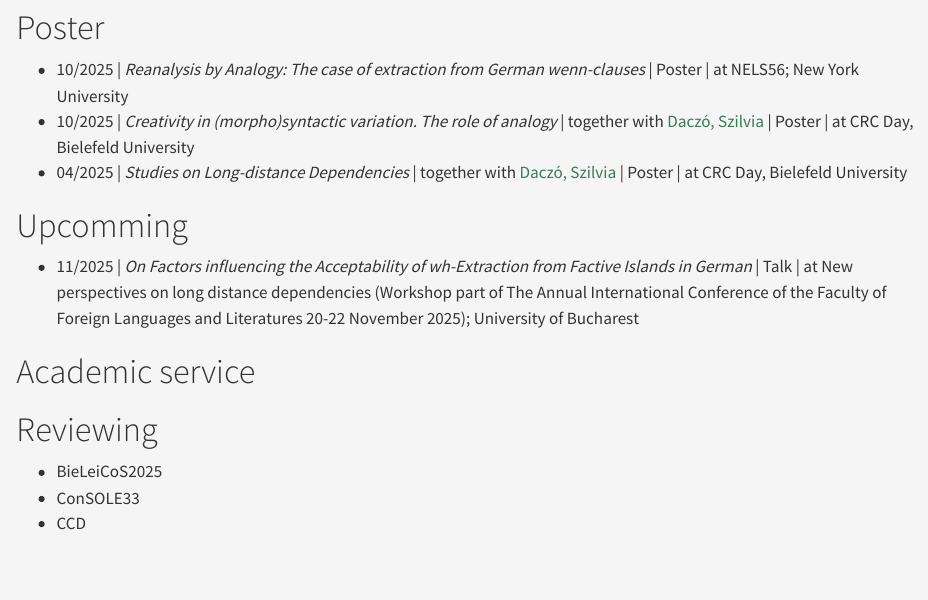
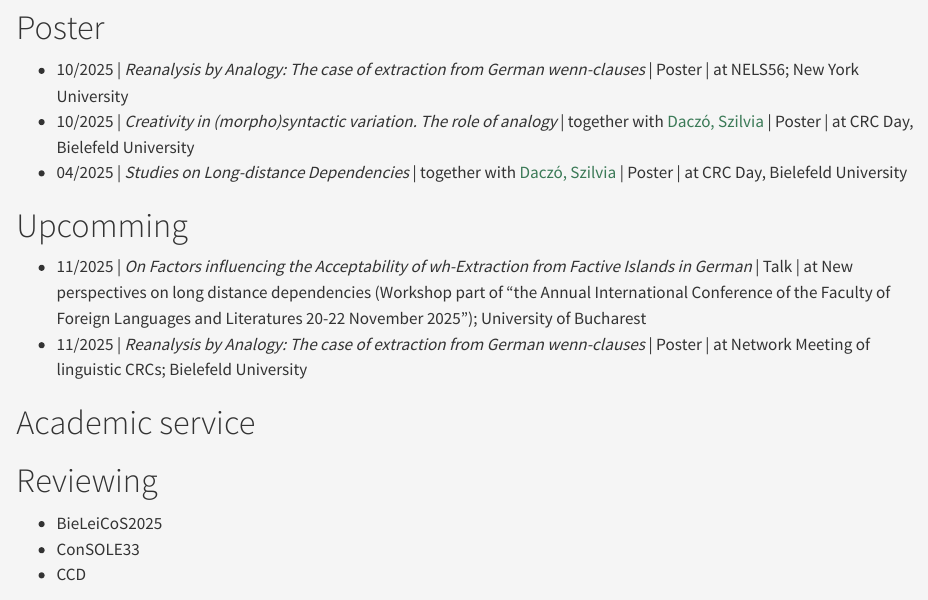
Before and after one commit to fzoefelt/homepage, a Quarto document (index.qmd): the page in a window 1100 px wide, from 1700 px down. Rendered offline with R 4.5, knitr and Pandoc in place of Quarto, with nearby package versions.

Commit message:
Update CV
Update CV

```diff
--- a/index.qmd
+++ b/index.qmd
@@ -72,7 +72,8 @@ Last updated: November, 2025
 
 # Upcomming
 
-- 11/2025 \| *On Factors influencing the Acceptability of wh-Extraction from Factive Islands in German* \| Talk \| at New perspectives on long distance dependencies (Workshop part of The Annual International Conference of the Faculty of Foreign Languages and Literatures 20-22 November 2025); University of Bucharest
+-   11/2025 \| *On Factors influencing the Acceptability of wh-Extraction from Factive Islands in German* \| Talk \| at New perspectives on long distance dependencies (Workshop part of "the Annual International Conference of the Faculty of Foreign Languages and Literatures 20-22 November 2025"); University of Bucharest
+-   11/2025 \| *Reanalysis by Analogy: The case of extraction from German wenn-clauses* \| Poster \| at Network Meeting of linguistic CRCs; Bielefeld University
 :::
 
 # Academic service
```
Also changed, not shown: index.html, index.qmd (8 more changed lines), 2 other files.
